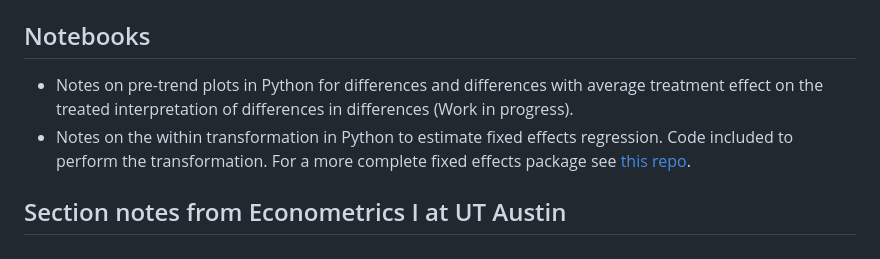
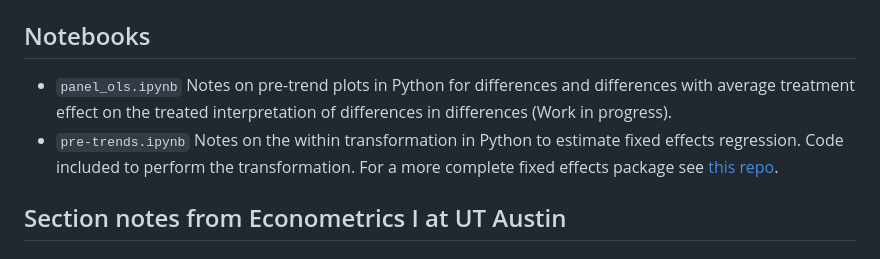
Before and after one commit to ericschulman/metrics, a Markdown page: README.md, the part around the change. Rendered like a GitHub page.

```diff
--- a/README.md
+++ b/README.md
@@ -16,8 +16,8 @@ time employed.
 
 ## Notebooks
 
-* Notes on pre-trend plots in Python for differences and differences with average treatment effect on the treated interpretation of differences in differences (Work in progress).
-* Notes on the within transformation in Python to estimate fixed effects regression. Code included to perform the transformation. For a more complete fixed effects package see [this repo](https://bashtage.github.io/linearmodels/panel/panel/linearmodels.panel.model.PanelOLS.html).
+* `panel_ols.ipynb` Notes on pre-trend plots in Python for differences and differences with average treatment effect on the treated interpretation of differences in differences (Work in progress).
+* `pre-trends.ipynb` Notes on the within transformation in Python to estimate fixed effects regression. Code included to perform the transformation. For a more complete fixed effects package see [this repo](https://bashtage.github.io/linearmodels/panel/panel/linearmodels.panel.model.PanelOLS.html).
 
 
 ## Section notes from  Econometrics I at UT Austin
```
